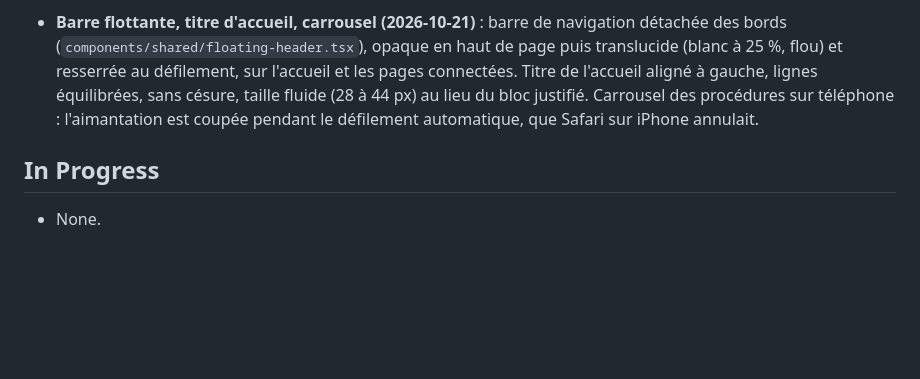
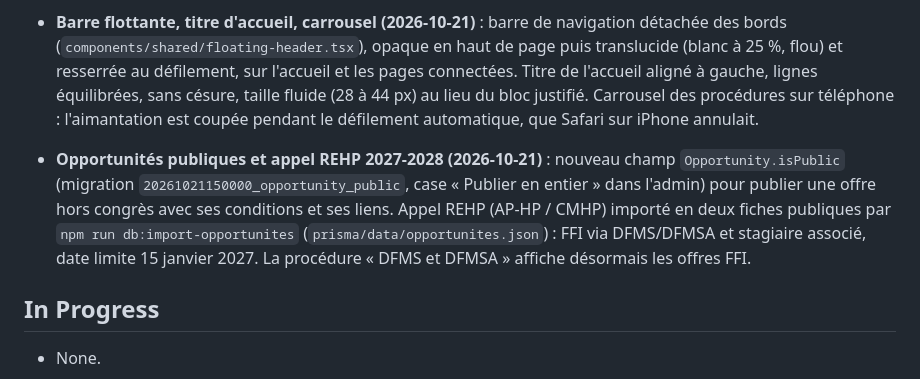
Before and after one commit to globalmedforum-cmyk/medprocedure, a Markdown page: context/progress-tracker.md, the part around the change. Drawn GitHub-style; blank space fills up the shorter version.

Commit message:
docs: progress tracker for REHP and public opportunities
Co-Authored-By: Claude Opus 5.5 <noreply@anthropic.com>

```diff
--- a/context/progress-tracker.md
+++ b/context/progress-tracker.md
@@ -180,6 +180,8 @@ change.
 
 - **Barre flottante, titre d'accueil, carrousel (2026-10-21)** : barre de navigation détachée des bords (`components/shared/floating-header.tsx`), opaque en haut de page puis translucide (blanc à 25 %, flou) et resserrée au défilement, sur l'accueil et les pages connectées. Titre de l'accueil aligné à gauche, lignes équilibrées, sans césure, taille fluide (28 à 44 px) au lieu du bloc justifié. Carrousel des procédures sur téléphone : l'aimantation est coupée pendant le défilement automatique, que Safari sur iPhone annulait.
 
+- **Opportunités publiques et appel REHP 2027-2028 (2026-10-21)** : nouveau champ `Opportunity.isPublic` (migration `20261021150000_opportunity_public`, case « Publier en entier » dans l'admin) pour publier une offre hors congrès avec ses conditions et ses liens. Appel REHP (AP-HP / CMHP) importé en deux fiches publiques par `npm run db:import-opportunites` (`prisma/data/opportunites.json`) : FFI via DFMS/DFMSA et stagiaire associé, date limite 15 janvier 2027. La procédure « DFMS et DFMSA » affiche désormais les offres FFI.
+
 ## In Progress
 
 - None.
```
